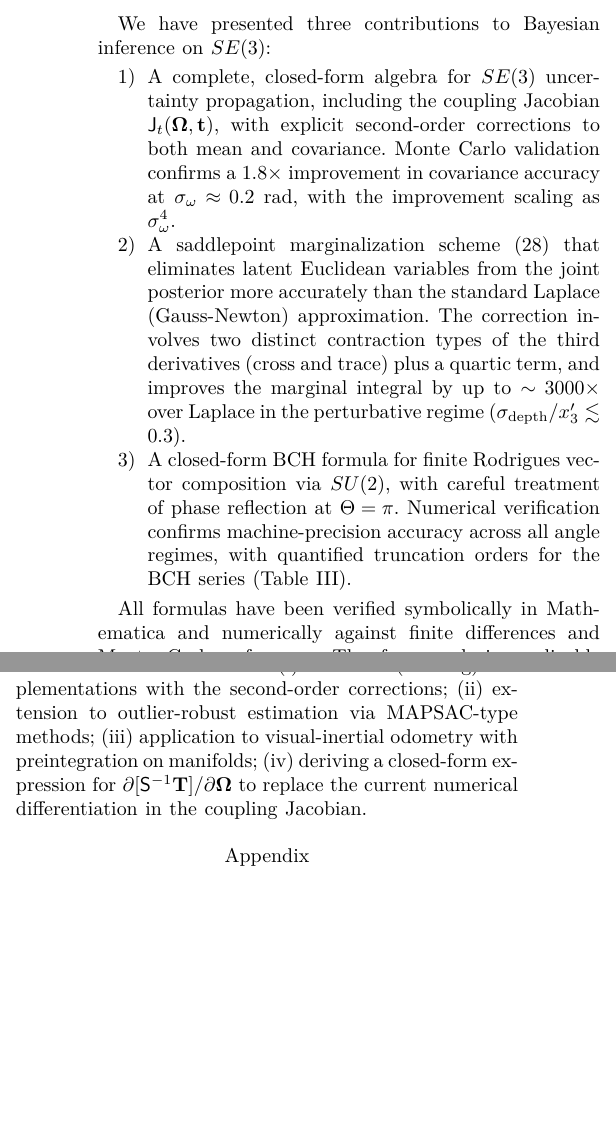
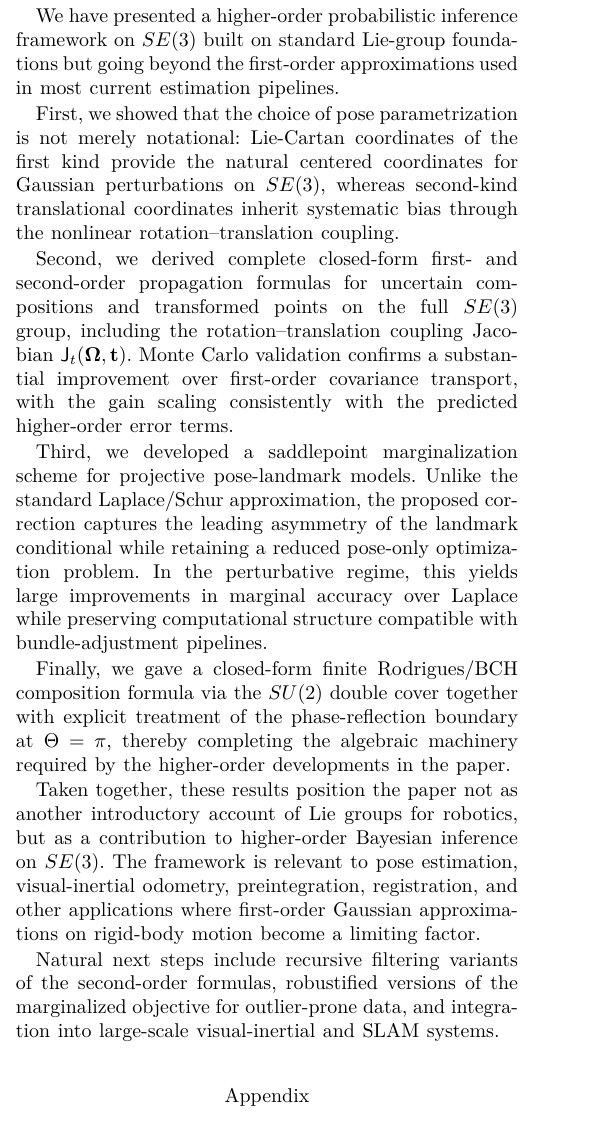
Before and after one commit to fkuehnel/bayesian-slam, a LaTeX paper (paper/higherorder.tex): two parts of the columns of page 7 of 13 before the commit and part of one column of page 7 of 13 after it, the two joined at a grey line, cut at the place of the change, the shorter picture padded with empty space. The pictures show the PDF file paper/higherorder.pdf that the author committed with the source.

Commit message:
improved intros

```diff
--- a/paper/higherorder.tex
+++ b/paper/higherorder.tex
@@ -120 +115,0 @@ formula via the $SU(2)/\mathbb{Z}_2 \cong SO(3)$ double cover.
-Euclidean variables (3D landmarks) from the joint posterior,
@@ -127,2 +116,9 @@ coupling Jacobian $\mathsf{J}_t(\bfOmega, \mathbf{t})$,
-with careful treatment of the phase reflection singularity
-at $\Theta = \pi$.
+\item A bias analysis of pose parametrization showing that
+Lie-Cartan coordinates of the first kind provide the natural
+centered coordinates for Gaussian perturbations on $SE(3)$,
+whereas second-kind translational coordinates inherit bias
+through the nonlinear rotation--translation coupling.
+
+\item Closed-form first- and second-order propagation formulas
+for uncertain pose composition and point transformation on
+the full $SE(3)$ group, including the coupling Jacobian
@@ -128,0 +132 @@ at $\Theta = \pi$.
+\item A closed-form finite Rodrigues/BCH composition formula
@@ -155 +171,2 @@ The present work extends the author's earlier
 contributions~\cite{kuehnel2004,kuehnel2005,kuehnel2008}.
+In~\cite{kuehnel2004}, Lie-Cartan coordinates of the first kind
@@ -176,0 +178 @@ reflection handling is scattered and incomplete.
+full $SE(3)$ group, establishes the parametrization-bias
@@ -176,0 +184 @@ reflection handling is scattered and incomplete.
+reflection at $\Theta=\pi$.
@@ -176,0 +192,7 @@ reflection handling is scattered and incomplete.
+including the rotation-translation coupling Jacobian;
+(ii) a bias analysis showing why first-kind exponential
+coordinates provide the natural centered parametrization for
+Gaussian perturbations, whereas second-kind translational
+coordinates inherit systematic bias through the nonlinear
+coupling map; and
+(iii) a saddlepoint marginalization scheme for projective
@@ -1021,36 +1046,3 @@ model~\eqref{eq:gaussianSE3}.
 \label{sec:conclusion}
 %% ====================================================================
 
-We have presented three contributions to Bayesian
-inference on $SE(3)$:
-
-\begin{enumerate}
-\item A complete, closed-form algebra for $SE(3)$
-uncertainty propagation, including the coupling Jacobian
-$\mathsf{J}_t(\bfOmega, \mathbf{t})$, with explicit
-second-order corrections to both mean and covariance.
-Monte Carlo validation confirms a $1.8\times$ improvement
-in covariance accuracy at $\sigma_\omega \approx 0.2$~rad,
-with the improvement scaling as $\sigma_\omega^4$.
-
-\item A saddlepoint marginalization scheme~\eqref{eq:saddlebody}
-that eliminates latent Euclidean variables from the joint
-posterior more accurately than the standard Laplace
-(Gauss-Newton) approximation.
-The correction involves two distinct contraction types
-of the third derivatives (cross and trace) plus a
-quartic term, and improves the marginal integral by
-up to $\sim 3000\times$ over Laplace in the perturbative
-regime ($\sigma_{\rm depth}/x_3' \lesssim 0.3$).
-
-\item A closed-form BCH formula for finite Rodrigues
-vector composition via $SU(2)$, with careful treatment
-of phase reflection at $\Theta = \pi$.
-Numerical verification confirms machine-precision
-accuracy across all angle regimes, with quantified
-truncation orders for the BCH series
-(Table~\ref{tab:bchorder}).
-\end{enumerate}
-
-All formulas have been verified symbolically in
-Mathematica and numerically against finite differences
@@ -1066,9 +1049,51 @@ implementations with the second-order corrections;
-MAPSAC-type methods; (iii)~application to
-visual-inertial odometry with preintegration on
-manifolds; (iv)~deriving a closed-form expression
-for $\partial[\mathsf{S}^{-1}\mathbf{T}]/\partial\bfOmega$
-to replace the current numerical differentiation
-in the coupling Jacobian.
+We have presented a higher-order probabilistic inference
+framework on $SE(3)$ built on standard Lie-group
+foundations but going beyond the first-order approximations
+used in most current estimation pipelines.
+
+First, we showed that the choice of pose parametrization is
+not merely notational: Lie-Cartan coordinates of the first kind
+provide the natural centered coordinates for Gaussian
+perturbations on $SE(3)$, whereas second-kind translational
+coordinates inherit systematic bias through the nonlinear
+rotation--translation coupling.
+
+Second, we derived complete closed-form first- and
+second-order propagation formulas for uncertain compositions
+and transformed points on the full $SE(3)$ group, including
+the rotation--translation coupling Jacobian
+$\mathsf{J}_t(\bfOmega,\mathbf{t})$. Monte Carlo validation
+confirms a substantial improvement over first-order covariance
+transport, with the gain scaling consistently with the predicted
+higher-order error terms.
+
+Third, we developed a saddlepoint marginalization scheme for
+projective pose-landmark models. Unlike the standard
+Laplace/Schur approximation, the proposed correction captures
+the leading asymmetry of the landmark conditional while
+retaining a reduced pose-only optimization problem. In the
+perturbative regime, this yields large improvements in marginal
+accuracy over Laplace while preserving computational
+structure compatible with bundle-adjustment pipelines.
+
+Finally, we gave a closed-form finite Rodrigues/BCH
+composition formula via the $SU(2)$ double cover together
+with explicit treatment of the phase-reflection boundary at
+$\Theta=\pi$, thereby completing the algebraic machinery
+required by the higher-order developments in the paper.
+
+Taken together, these results position the paper not as another
+introductory account of Lie groups for robotics, but as a
+contribution to higher-order Bayesian inference on $SE(3)$.
+The framework is relevant to pose estimation, visual-inertial
+odometry, preintegration, registration, and other applications
+where first-order Gaussian approximations on rigid-body
+motion become a limiting factor.
+
+Natural next steps include recursive filtering variants of the
+second-order formulas, robustified versions of the marginalized
+objective for outlier-prone data, and integration into large-scale
+visual-inertial and SLAM systems.
 
 %% ====================================================================
 \appendix
```
Also changed, not shown: paper/higherorder.pdf, paper/higherorder.tex (131 more changed lines).
